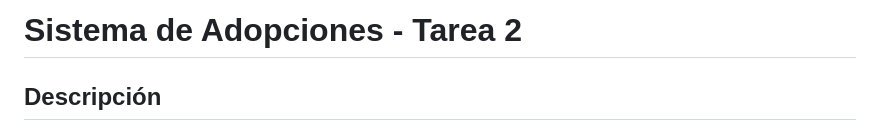
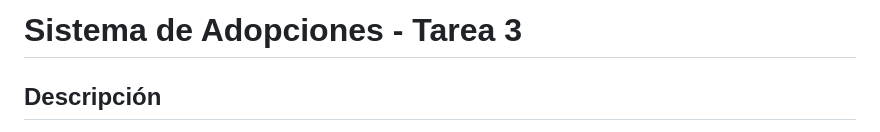
Before and after one commit to aab626/desarrollo_web_augusto_aguayo, a Markdown page: README.md, the part around the change. Drawn GitHub-style.

```diff
--- a/README.md
+++ b/README.md
@@ -1,4 +1,4 @@
-# Sistema de Adopciones - Tarea 2
+# Sistema de Adopciones - Tarea 3
 
 ## Descripción
 
```
